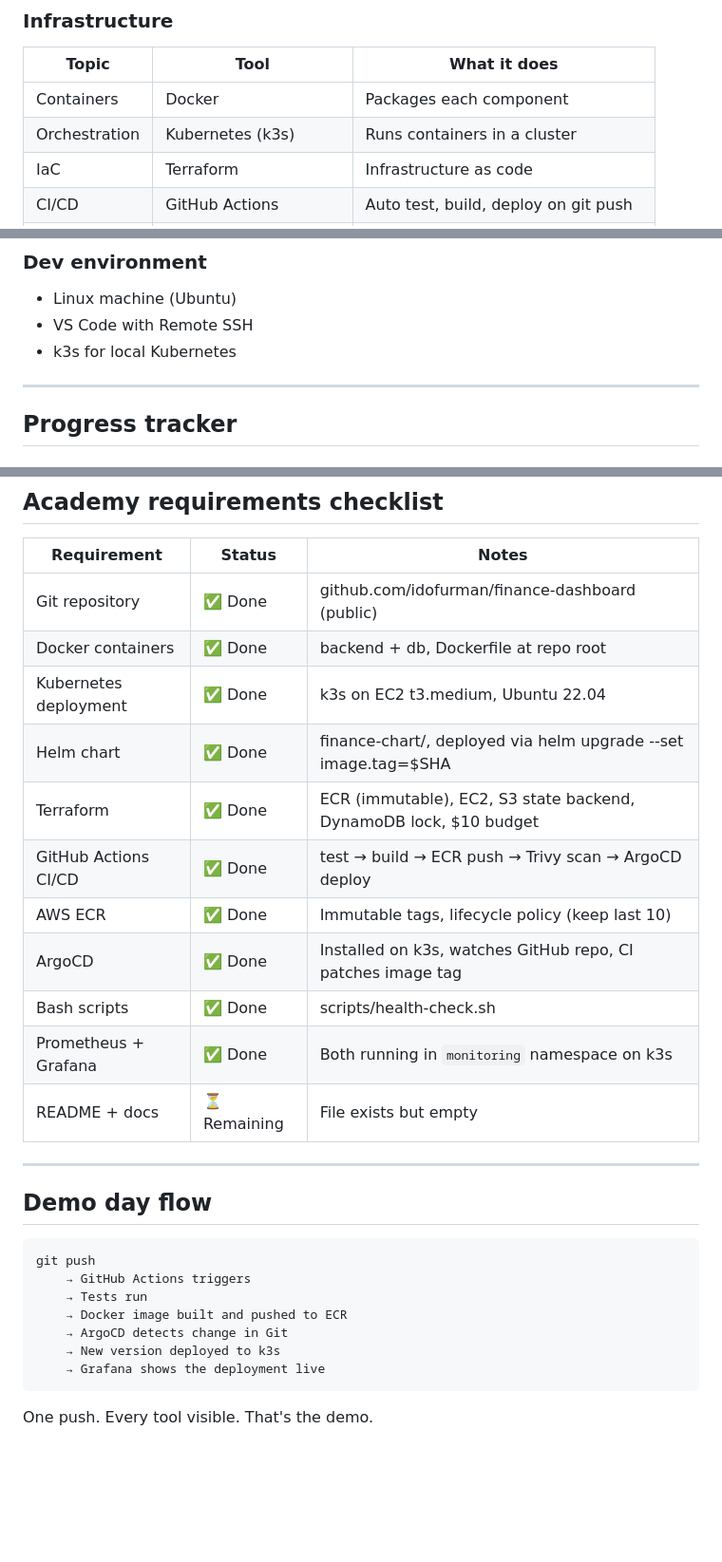
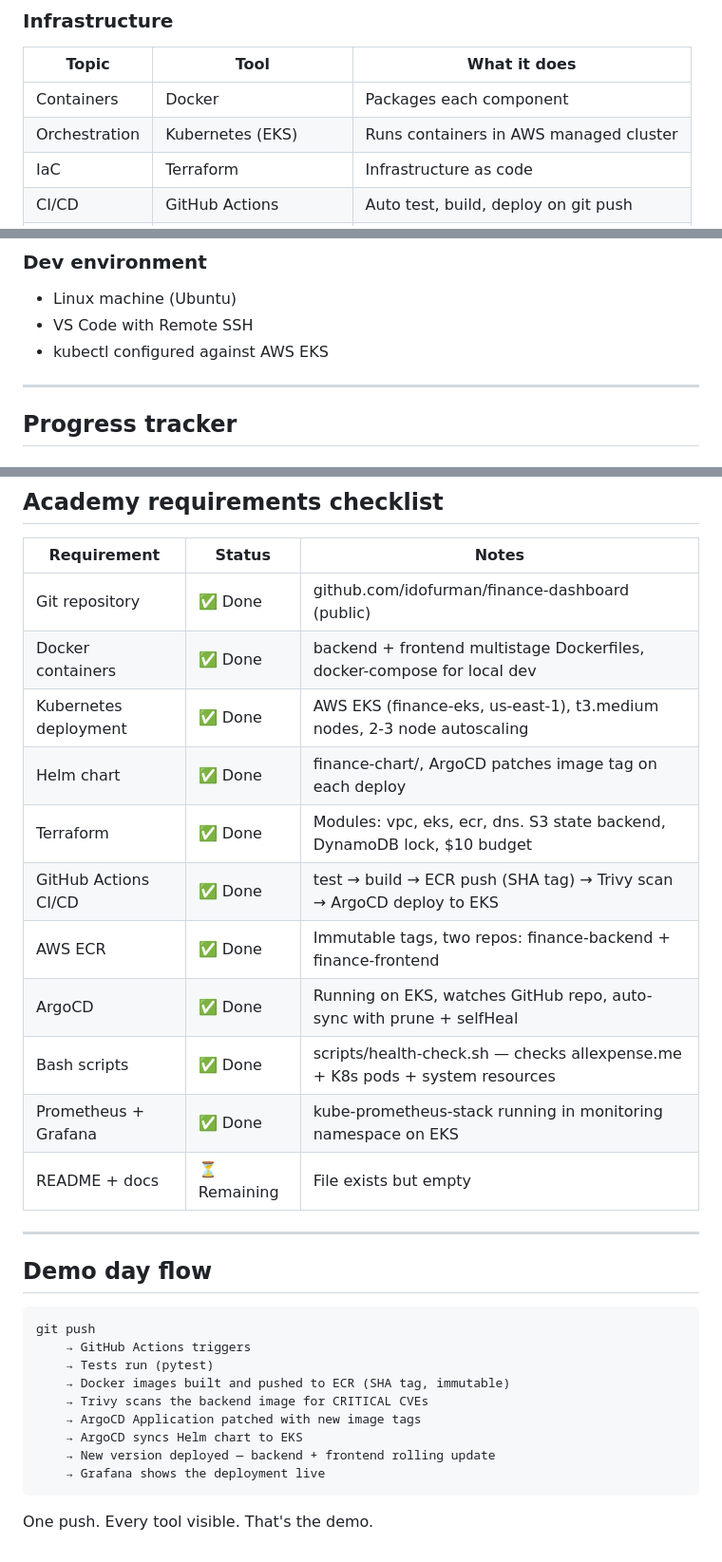
Before and after one commit to idofurman/finance-dashboard, a Markdown page: CLAUDE.md, 3 parts joined by grey strips. Shown at 95% size. Drawn GitHub-style; blank space fills up the shorter version.

````diff
--- a/CLAUDE.md
+++ b/CLAUDE.md
@@ -71,7 +71,7 @@ A real family expense tracking app that Ido and his parents will actually use da
 | Topic | Tool | What it does |
 |---|---|---|
 | Containers | Docker | Packages each component |
-| Orchestration | Kubernetes (k3s) | Runs containers in a cluster |
+| Orchestration | Kubernetes (EKS) | Runs containers in AWS managed cluster |
 | IaC | Terraform | Infrastructure as code |
 | CI/CD | GitHub Actions | Auto test, build, deploy on git push |
 | Registry | AWS ECR | Stores Docker images |
@@ -85,7 +85,7 @@ A real family expense tracking app that Ido and his parents will actually use da
 ### Dev environment
 - Linux machine (Ubuntu)
 - VS Code with Remote SSH
-- k3s for local Kubernetes
+- kubectl configured against AWS EKS
 
 ---
 
@@ -338,15 +340,15 @@ __pycache__/
 | Requirement | Status | Notes |
 |---|---|---|
 | Git repository | ✅ Done | github.com/idofurman/finance-dashboard (public) |
-| Docker containers | ✅ Done | backend + db, Dockerfile at repo root |
-| Kubernetes deployment | ✅ Done | k3s on EC2 t3.medium, Ubuntu 22.04 |
-| Helm chart | ✅ Done | finance-chart/, deployed via helm upgrade --set image.tag=$SHA |
-| Terraform | ✅ Done | ECR (immutable), EC2, S3 state backend, DynamoDB lock, $10 budget |
-| GitHub Actions CI/CD | ✅ Done | test → build → ECR push → Trivy scan → ArgoCD deploy |
-| AWS ECR | ✅ Done | Immutable tags, lifecycle policy (keep last 10) |
-| ArgoCD | ✅ Done | Installed on k3s, watches GitHub repo, CI patches image tag |
-| Bash scripts | ✅ Done | scripts/health-check.sh |
-| Prometheus + Grafana | ✅ Done | Both running in `monitoring` namespace on k3s |
+| Docker containers | ✅ Done | backend + frontend multistage Dockerfiles, docker-compose for local dev |
+| Kubernetes deployment | ✅ Done | AWS EKS (finance-eks, us-east-1), t3.medium nodes, 2-3 node autoscaling |
+| Helm chart | ✅ Done | finance-chart/, ArgoCD patches image tag on each deploy |
+| Terraform | ✅ Done | Modules: vpc, eks, ecr, dns. S3 state backend, DynamoDB lock, $10 budget |
+| GitHub Actions CI/CD | ✅ Done | test → build → ECR push (SHA tag) → Trivy scan → ArgoCD deploy to EKS |
+| AWS ECR | ✅ Done | Immutable tags, two repos: finance-backend + finance-frontend |
+| ArgoCD | ✅ Done | Running on EKS, watches GitHub repo, auto-sync with prune + selfHeal |
+| Bash scripts | ✅ Done | scripts/health-check.sh — checks allexpense.me + K8s pods + system resources |
+| Prometheus + Grafana | ✅ Done | kube-prometheus-stack running in monitoring namespace on EKS |
 | README + docs | ⏳ Remaining | File exists but empty |
 
 ---
@@ -356,10 +358,12 @@ __pycache__/
 ```
 git push
     → GitHub Actions triggers
-    → Tests run
-    → Docker image built and pushed to ECR
-    → ArgoCD detects change in Git
-    → New version deployed to k3s
+    → Tests run (pytest)
+    → Docker images built and pushed to ECR (SHA tag, immutable)
+    → Trivy scans the backend image for CRITICAL CVEs
+    → ArgoCD Application patched with new image tags
+    → ArgoCD syncs Helm chart to EKS
+    → New version deployed — backend + frontend rolling update
     → Grafana shows the deployment live
 ```
 
````
Also changed, not shown: other parts of CLAUDE.md (+20 -18 lines).
